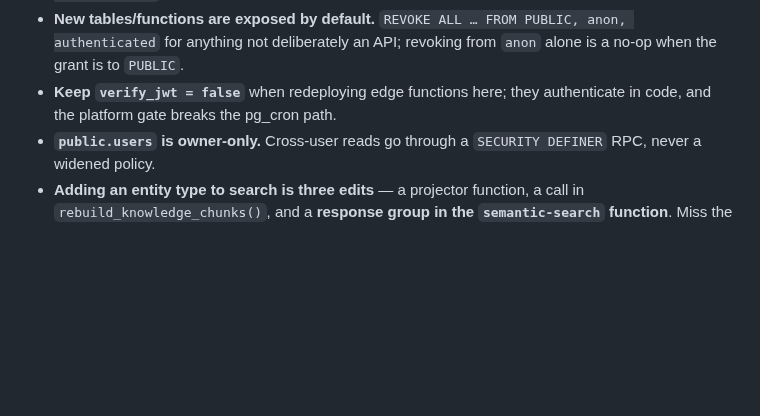
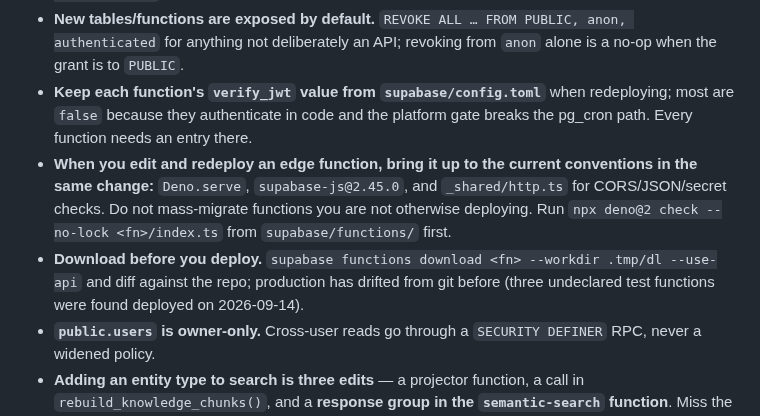
Before and after one commit to sahgyan9/friendly-learning-srmap, a Markdown page: AGENTS.md, the part around the change. GitHub-like rendering; blank space fills up the shorter version.

Commit message:
docs(agents): record edge-function deploy conventions from the audit
Keep each function's verify_jwt from config.toml (not always false), bring a
function up to Deno.serve / supabase-js 2.45.0 / _shared/http.ts when it is
next redeployed rather than mass-migrating, deno check before deploying, and
download the deployed copy first because production has drifted from git.

Co-Authored-By: Claude Opus 5 <noreply@anthropic.com>

```diff
--- a/AGENTS.md
+++ b/AGENTS.md
@@ -71,8 +71,17 @@ Deeper authorities it defers to: [FACULTY_AI_ROADMAP.md](FACULTY_AI_ROADMAP.md)
 - **New tables/functions are exposed by default.** `REVOKE ALL … FROM PUBLIC,
   anon, authenticated` for anything not deliberately an API; revoking from
   `anon` alone is a no-op when the grant is to `PUBLIC`.
-- **Keep `verify_jwt = false`** when redeploying edge functions here; they
-  authenticate in code, and the platform gate breaks the pg_cron path.
+- **Keep each function's `verify_jwt` value from `supabase/config.toml`**
+  when redeploying; most are `false` because they authenticate in code and the
+  platform gate breaks the pg_cron path. Every function needs an entry there.
+- **When you edit and redeploy an edge function, bring it up to the current
+  conventions in the same change:** `Deno.serve`, `supabase-js@2.45.0`, and
+  `_shared/http.ts` for CORS/JSON/secret checks. Do not mass-migrate functions
+  you are not otherwise deploying. Run `npx deno@2 check --no-lock
+  <fn>/index.ts` from `supabase/functions/` first.
+- **Download before you deploy.** `supabase functions download <fn> --workdir
+  .tmp/dl --use-api` and diff against the repo; production has drifted from git
+  before (three undeclared test functions were found deployed on 2026-09-14).
 - **`public.users` is owner-only.** Cross-user reads go through a
   `SECURITY DEFINER` RPC, never a widened policy.
 - **Adding an entity type to search is three edits** — a projector function, a
```
